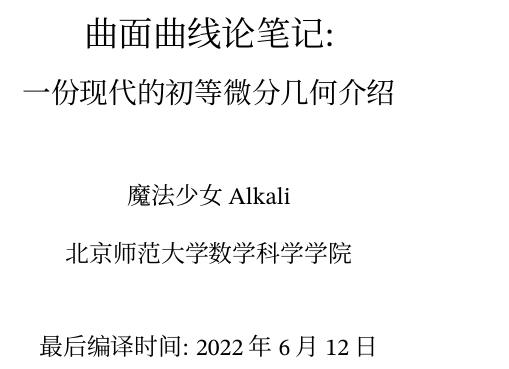
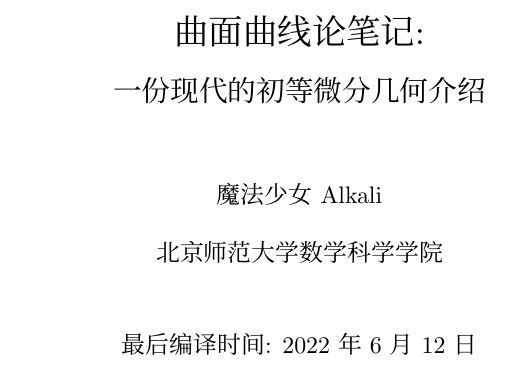
Before and after one commit to matthewzenm/manifolds-notes, a LaTeX book (main.tex): part of page 1 of 90 before the commit and part of page 1 of 73 after it, cut so that both start at the same text. Compiled offline with XeLaTeX; a missing font is replaced by an installed copy or a similar font.

Commit message:
A start for a4paper

```diff
--- a/main.tex
+++ b/main.tex
@@ -1,6 +1,6 @@
-\documentclass[11pt]{book}
+\documentclass[11pt,draft]{book}
 
-\usepackage[b5paper]{pagesetting}
+\usepackage[a4paper]{pagesetting}
 \usepackage{graphicx}
 \usepackage[affil-it]{authblk}
 \usepackage{indentfirst}
```
Also changed, not shown: main.pdf.
